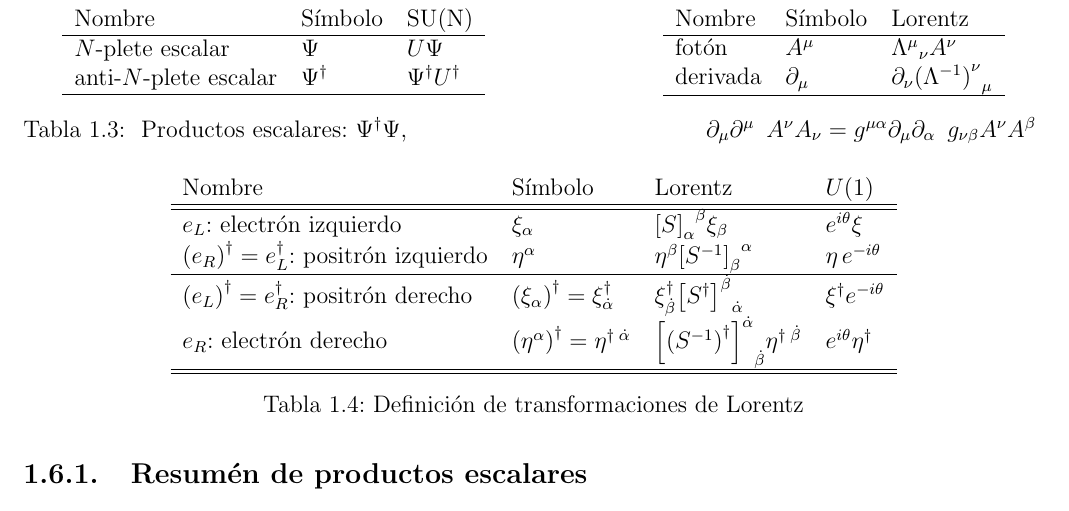
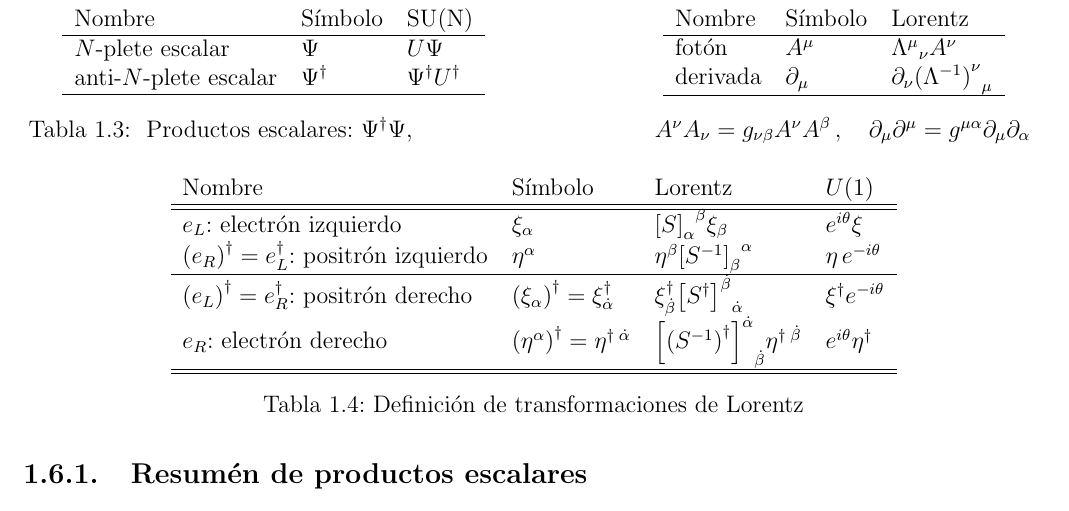
Before and after one commit to restrepo/lagrangiano-del-modelo-estandar, a LaTeX thesis (fullnotes.tex, which reads chapter1.tex): part of page 43 of 264, cut so that both start at the same text. Compiled offline with pdfLaTeX.

Commit message:
teoria de grupos

```diff
--- a/chapter1.tex
+++ b/chapter1.tex
@@ -1868,8 +1868,8 @@ Para evitar confusión con el conjugado de espinores de Weyl, usaremos el produc
     derivada & $\partial_\mu$ & $\partial_\nu {\left(\Lambda^{-1}\right)^\nu}_\mu$ \\\hline
   \end{tabular}
   \caption{
-       Productos escalares: $\Psi^\dagger \Psi$,  \hspace{5cm}
-      $\partial_\mu  \partial^\mu\,\ A^\nu A_\nu=g^{\mu\alpha}\partial_\mu\partial_{\alpha}\,\ g_{\nu \beta}  A^\nu  A^{\beta} $
+       Productos escalares: $\Psi^\dagger \Psi$,  \hspace{4cm}
+      $A^\nu A_\nu= g_{\nu \beta}  A^\nu  A^{\beta}\,,\quad \partial_\mu  \partial^\mu=g^{\mu\alpha}\partial_\mu\partial_{\alpha}$
 }
   \label{tab:fermionlr}
 \end{table}
```
